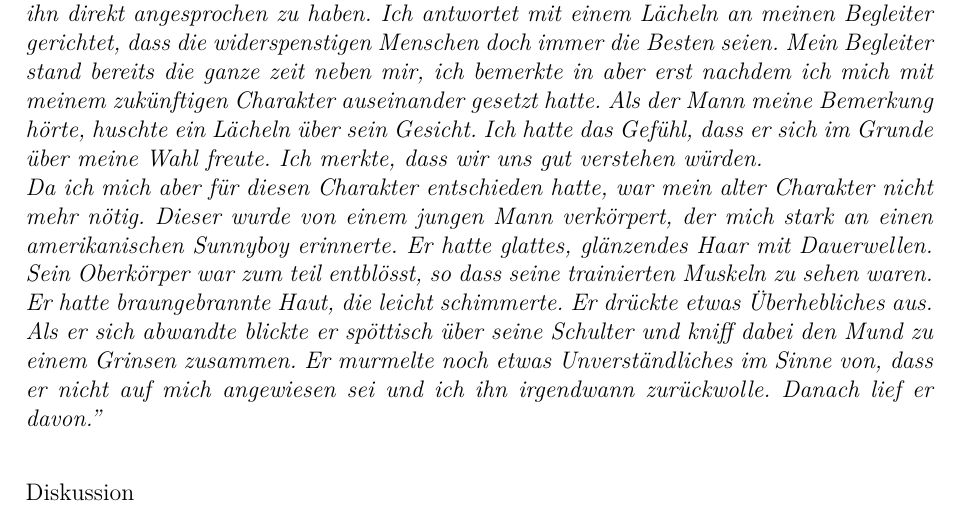
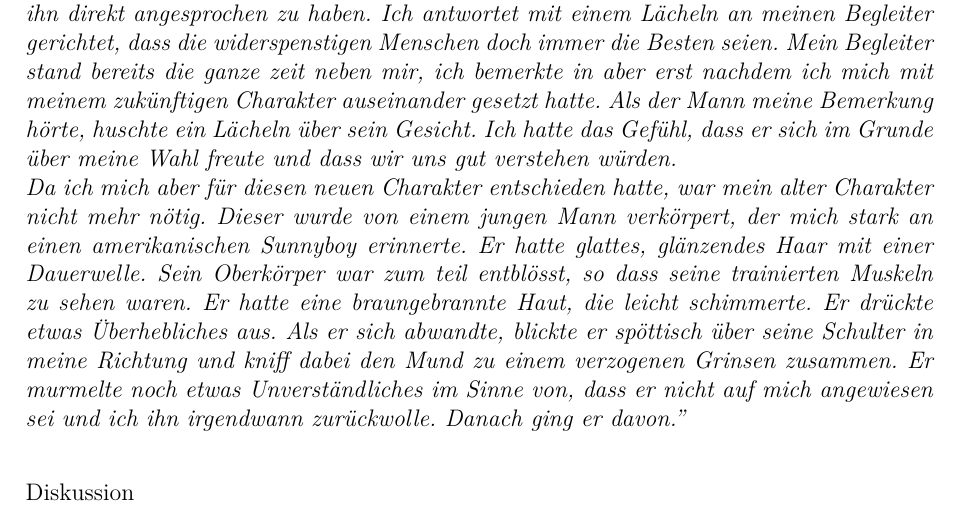
Before and after one commit to tilljernst/2013_Nachweis_PS3_3_AnalytischePsy, a LaTeX document (doc.tex, which reads content/nachweis.tex): part of page 5 of 6, cut so that both start at the same text. Compiled offline with pdfLaTeX.

Commit message:
~ Traum angepasst

```diff
--- a/content/nachweis.tex
+++ b/content/nachweis.tex
@@ -34,6 +34,6 @@ Ein wesentlicher Faktor für ein erfolgreiches Arbeiten mit Träumen ist es, mit
 In einem einleitenden Traum ging es um restliche Tagesreste, worauf ich hier aus Platzgründen nicht näher eingehe möchte. Dieser Traum verblasste und leitete in eine weitere Traumsequenz über: \par
 \textit{\textquotedblleft Das Umfeld begann sich zu ändern. Ich befand mich neuerdings in einem Raum, der wie dem Balkon in einem Theater glich. Die Bühne, die sich im Zentrum des Raumes befand, war um einen Stock nach unten versetzt. Zu dieser Bühne führte eine breite Treppe, die sich unmittelbar vor mir befand. Der untere Teil war von meinem Standort mittels Geländer getrennt. Nur da wo die Treppe hinunter führte, war das Geländer unterbrochen. Ein innerer drang bewog mich, die Treppe hinunter zu steigen. Der untere Teil hatte die Form eines Kreises. Er sah wie die Bühne eines alten Theaters aus und hatte einen Boden aus Holz. Am Ende der Bühne befand sich etwas, das wie ein zugezogener Vorhang ausschaute. Auf dem Weg die Treppe hinunter hatte ich die Gewissheit, dass ich auf dem Weg war, eine wichtige Entscheidung zu treffen. Dies wurde mir klarer, je näher ich mich dem Ende der Treppe näherte. \newline
 Unten befanden sich verschiedene Personen, die ich nicht genau erkennen konnte. Ich wusste aber, dass sie alle einen spezifischen Charakter spielten. Meine Aufgabe war es, mich für einen Charakter zu entscheiden und ihn für mich auszulesen. Dieser Charakter würde mich vertreten und sollte dann, ähnlich wie bei einem Gladiatorkampf, für mich kämpfen. Ich spürte, dass diese Entscheidung sehr wichtig für mich war und dass ich mich weise entscheiden musste. Ich hatte keine Angst vor der Entscheidung. Im Gegenteil. Ich war sehr ruhig und gelassen, obwohl von diesem Entscheid meine Zukunft abhing. Die ganze Situation war nicht ganz neu für mich. Ich wusste, dass ich mich zu einem früheren Zeitpunkt bereits einmal für einen Charakter entschieden hatte. \newline
-Die Zeit war reif, für eine neue Wahl. Mir viel ein schon etwas älterer Mann auf, der sich etwas zurückhaltend, mit verschränkten Armen, zu meiner linken Seite befand. Dieser Mann hatte etwas stolzes an sich. Seine Haare waren kurz geschnitten und bereits etwas ergraut. Seine Postur war kräftig und athletisch. Obwohl er nur so dastand, drückte er etwas faszinierendes aus. Ich entschied mich für ihn, weil er mich durch sein Wesen ansprach und ich mich vertraut zu ihm hingezogen fühlte. Ich sprach ihn bei meiner Wahl mit ‘Du’ an. Darauf  erwiderte er an niemanden besonders gerichtet, dass er noch nie mit mir zusammen Schweine gehütet hätte. Wohl als Reaktion auf meine unflätige Art, ihn direkt angesprochen zu haben. Ich antwortet mit einem Lächeln an meinen Begleiter gerichtet, dass die widerspenstigen Menschen doch immer die Besten seien. Mein Begleiter stand bereits die ganze zeit neben mir, ich bemerkte in aber erst nachdem ich mich mit meinem zukünftigen Charakter auseinander gesetzt hatte. Als der Mann meine Bemerkung hörte, huschte ein Lächeln über sein Gesicht. Ich hatte das Gefühl, dass er sich im Grunde über meine Wahl freute. Ich merkte, dass wir uns gut verstehen würden. \newline
-Da ich mich aber für diesen Charakter entschieden hatte, war mein alter Charakter nicht mehr nötig. Dieser wurde von einem jungen Mann verkörpert, der mich stark an einen amerikanischen Sunnyboy erinnerte. Er hatte glattes, glänzendes Haar mit Dauerwellen. Sein Oberkörper war zum teil entblösst, so dass seine trainierten Muskeln zu sehen waren. Er hatte braungebrannte Haut, die leicht schimmerte. Er drückte etwas Überhebliches aus. Als er sich abwandte blickte er spöttisch über seine Schulter und kniff dabei den Mund zu einem Grinsen zusammen. Er murmelte noch etwas Unverständliches im Sinne von, dass er nicht auf mich angewiesen sei und ich ihn irgendwann zurückwolle. Danach lief er davon.\textquotedblright}
+Die Zeit war reif, für eine neue Wahl. Mir viel ein schon etwas älterer Mann auf, der sich etwas zurückhaltend, mit verschränkten Armen, zu meiner linken Seite befand. Dieser Mann hatte etwas stolzes an sich. Seine Haare waren kurz geschnitten und bereits etwas ergraut. Seine Postur war kräftig und athletisch. Obwohl er nur so dastand, drückte er etwas faszinierendes aus. Ich entschied mich für ihn, weil er mich durch sein Wesen ansprach und ich mich vertraut zu ihm hingezogen fühlte. Ich sprach ihn bei meiner Wahl mit ‘Du’ an. Darauf  erwiderte er an niemanden besonders gerichtet, dass er noch nie mit mir zusammen Schweine gehütet hätte. Wohl als Reaktion auf meine unflätige Art, ihn direkt angesprochen zu haben. Ich antwortet mit einem Lächeln an meinen Begleiter gerichtet, dass die widerspenstigen Menschen doch immer die Besten seien. Mein Begleiter stand bereits die ganze zeit neben mir, ich bemerkte in aber erst nachdem ich mich mit meinem zukünftigen Charakter auseinander gesetzt hatte. Als der Mann meine Bemerkung hörte, huschte ein Lächeln über sein Gesicht. Ich hatte das Gefühl, dass er sich im Grunde über meine Wahl freute und dass wir uns gut verstehen würden. \newline
+Da ich mich aber für diesen neuen Charakter entschieden hatte, war mein alter Charakter nicht mehr nötig. Dieser wurde von einem jungen Mann verkörpert, der mich stark an einen amerikanischen Sunnyboy erinnerte. Er hatte glattes, glänzendes Haar mit einer Dauerwelle. Sein Oberkörper war zum teil entblösst, so dass seine trainierten Muskeln zu sehen waren. Er hatte eine braungebrannte Haut, die leicht schimmerte. Er drückte etwas Überhebliches aus. Als er sich abwandte, blickte er spöttisch über seine Schulter in meine Richtung und kniff dabei den Mund zu einem verzogenen Grinsen zusammen. Er murmelte noch etwas Unverständliches im Sinne von, dass er nicht auf mich angewiesen sei und ich ihn irgendwann zurückwolle. Danach ging er davon.\textquotedblright}
 \section*{Diskussion}\label{section.diskussion}
```
